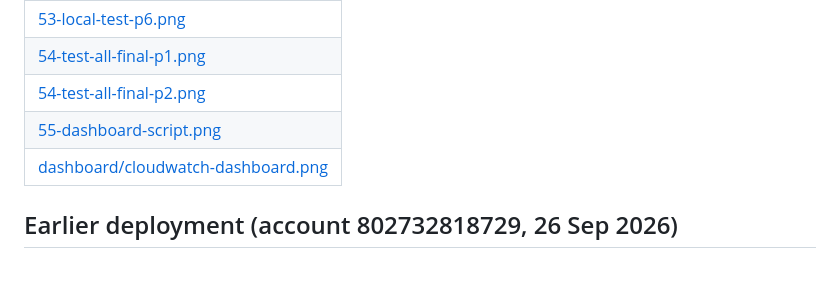
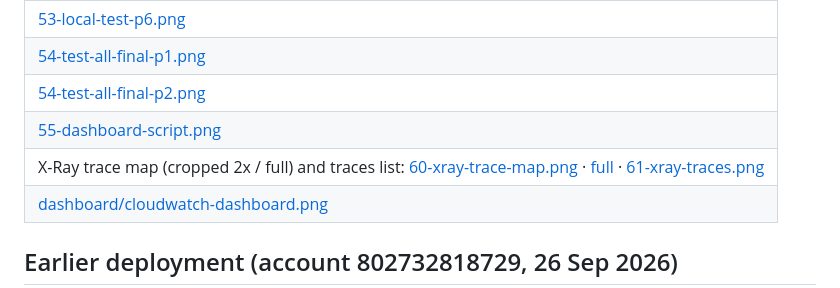
Before and after one commit to GdotAiM/novamart-agentcore-multi-agent, a Markdown page: docs/SCREENSHOTS.md, the part around the change. Rendered like a GitHub page; blank space fills up the shorter version.

```diff
--- a/docs/SCREENSHOTS.md
+++ b/docs/SCREENSHOTS.md
@@ -50,6 +50,7 @@ Terminal captures (deploy, 120/120, runtime invocations, extras a-c):
 | [54-test-all-final-p1.png](screenshots/run-2026-10-14/54-test-all-final-p1.png) |
 | [54-test-all-final-p2.png](screenshots/run-2026-10-14/54-test-all-final-p2.png) |
 | [55-dashboard-script.png](screenshots/run-2026-10-14/55-dashboard-script.png) |
+| X-Ray trace map (cropped 2x / full) and traces list: [60-xray-trace-map.png](screenshots/run-2026-10-14/60-xray-trace-map.png) · [full](screenshots/run-2026-10-14/60-xray-trace-map-full.png) · [61-xray-traces.png](screenshots/run-2026-10-14/61-xray-traces.png) |
 | [dashboard/cloudwatch-dashboard.png](screenshots/dashboard/cloudwatch-dashboard.png) |
 
 ## Earlier deployment (account 802732818729, 26 Sep 2026)
```
Also changed, not shown: README.md (+3 -3 lines), docs/screenshots/run-2026-10-14/60-xray-trace-map-full.png (added), docs/screenshots/run-2026-10-14/60-xray-trace-map.png (added), docs/screenshots/run-2026-10-14/61-xray-traces.png (added).
